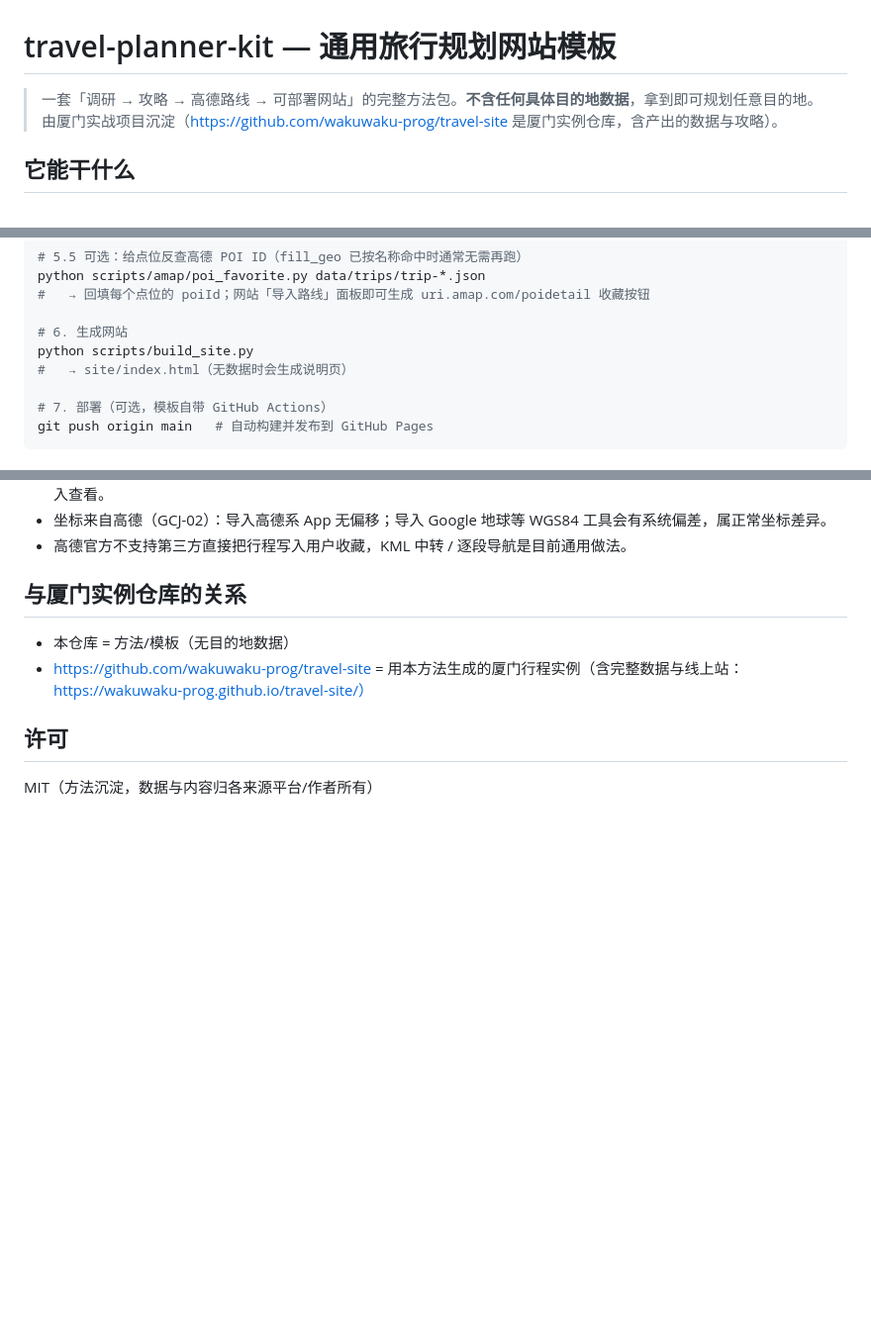
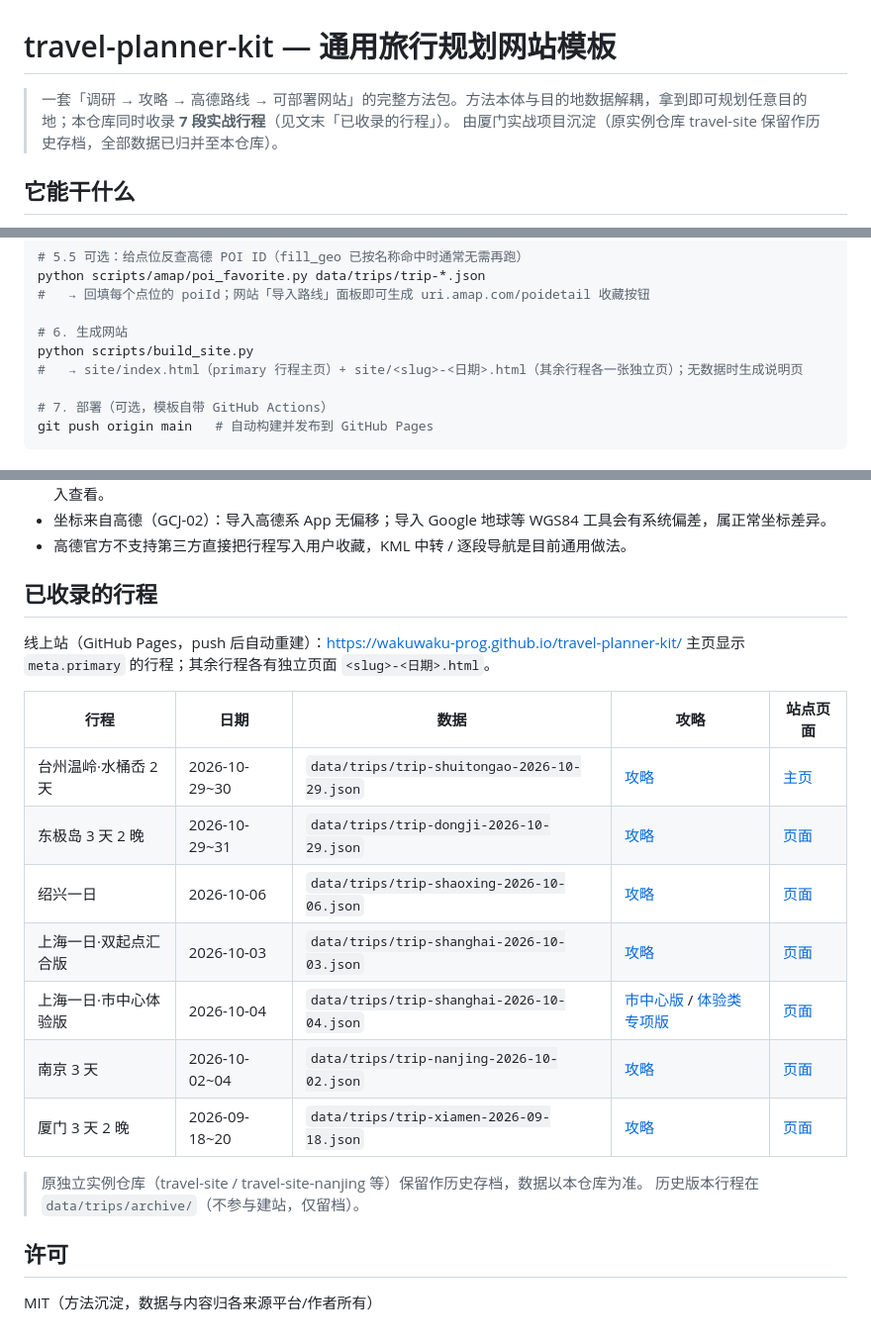
Before and after one commit to wakuwaku-prog/travel-planner-kit, a Markdown page: README.md, 3 parts joined by grey strips. Shown at 99% size. GitHub-like rendering; blank space fills up the shorter version.

Commit message:
README: 新增「已收录的行程」一览（7 段）+ 多页站说明；顶部简介同步为方法+实战合集

```diff
--- a/README.md
+++ b/README.md
@@ -1,7 +1,7 @@
 # travel-planner-kit — 通用旅行规划网站模板
 
-> 一套「调研 → 攻略 → 高德路线 → 可部署网站」的完整方法包。**不含任何具体目的地数据**，拿到即可规划任意目的地。
-> 由厦门实战项目沉淀（https://github.com/wakuwaku-prog/travel-site 是厦门实例仓库，含产出的数据与攻略）。
+> 一套「调研 → 攻略 → 高德路线 → 可部署网站」的完整方法包。方法本体与目的地数据解耦，拿到即可规划任意目的地；本仓库同时收录 **7 段实战行程**（见文末「已收录的行程」）。
+> 由厦门实战项目沉淀（原实例仓库 travel-site 保留作历史存档，全部数据已归并至本仓库）。
 
 ## 它能干什么
 
@@ -72,7 +72,7 @@ python scripts/amap/poi_favorite.py data/trips/trip-*.json
 
 # 6. 生成网站
 python scripts/build_site.py
-#   → site/index.html（无数据时会生成说明页）
+#   → site/index.html（primary 行程主页）+ site/<slug>-<日期>.html（其余行程各一张独立页）；无数据时生成说明页
 
 # 7. 部署（可选，模板自带 GitHub Actions）
 git push origin main   # 自动构建并发布到 GitHub Pages
@@ -123,10 +123,23 @@ git push origin main   # 自动构建并发布到 GitHub Pages
 - 坐标来自高德（GCJ-02）：导入高德系 App 无偏移；导入 Google 地球等 WGS84 工具会有系统偏差，属正常坐标差异。
 - 高德官方不支持第三方直接把行程写入用户收藏，KML 中转 / 逐段导航是目前通用做法。
 
-## 与厦门实例仓库的关系
+## 已收录的行程
 
-- 本仓库 = 方法/模板（无目的地数据）
-- https://github.com/wakuwaku-prog/travel-site = 用本方法生成的厦门行程实例（含完整数据与线上站：https://wakuwaku-prog.github.io/travel-site/）
+线上站（GitHub Pages，push 后自动重建）：https://wakuwaku-prog.github.io/travel-planner-kit/
+主页显示 `meta.primary` 的行程；其余行程各有独立页面 `<slug>-<日期>.html`。
+
+| 行程 | 日期 | 数据 | 攻略 | 站点页面 |
+|---|---|---|---|---|
+| 台州温岭·水桶岙 2 天 | 2026-10-29~30 | `data/trips/trip-shuitongao-2026-10-29.json` | [攻略](guides/水桶岙-shuitongao-攻略.md) | [主页](https://wakuwaku-prog.github.io/travel-planner-kit/) |
+| 东极岛 3 天 2 晚 | 2026-10-29~31 | `data/trips/trip-dongji-2026-10-29.json` | [攻略](guides/东极岛-dongji-攻略.md) | [页面](https://wakuwaku-prog.github.io/travel-planner-kit/dongji-2026-10-29.html) |
+| 绍兴一日 | 2026-10-06 | `data/trips/trip-shaoxing-2026-10-06.json` | [攻略](guides/绍兴-shaoxing-攻略.md) | [页面](https://wakuwaku-prog.github.io/travel-planner-kit/shaoxing-2026-10-06.html) |
+| 上海一日·双起点汇合版 | 2026-10-03 | `data/trips/trip-shanghai-2026-10-03.json` | [攻略](guides/上海-shanghai-攻略.md) | [页面](https://wakuwaku-prog.github.io/travel-planner-kit/shanghai-2026-10-03.html) |
+| 上海一日·市中心体验版 | 2026-10-04 | `data/trips/trip-shanghai-2026-10-04.json` | [市中心版](guides/上海-市中心体验版.md) / [体验类专项版](guides/上海-体验类专项版.md) | [页面](https://wakuwaku-prog.github.io/travel-planner-kit/shanghai-dt-2026-10-04.html) |
+| 南京 3 天 | 2026-10-02~04 | `data/trips/trip-nanjing-2026-10-02.json` | [攻略](guides/南京-nanjing-攻略.md) | [页面](https://wakuwaku-prog.github.io/travel-planner-kit/nanjing-2026-10-02.html) |
+| 厦门 3 天 2 晚 | 2026-09-18~20 | `data/trips/trip-xiamen-2026-09-18.json` | [攻略](guides/厦门-xiamen-攻略.md) | [页面](https://wakuwaku-prog.github.io/travel-planner-kit/xiamen-2026-09-18.html) |
+
+> 原独立实例仓库（travel-site / travel-site-nanjing 等）保留作历史存档，数据以本仓库为准。
+> 历史版本行程在 `data/trips/archive/`（不参与建站，仅留档）。
 
 ## 许可
 
```
